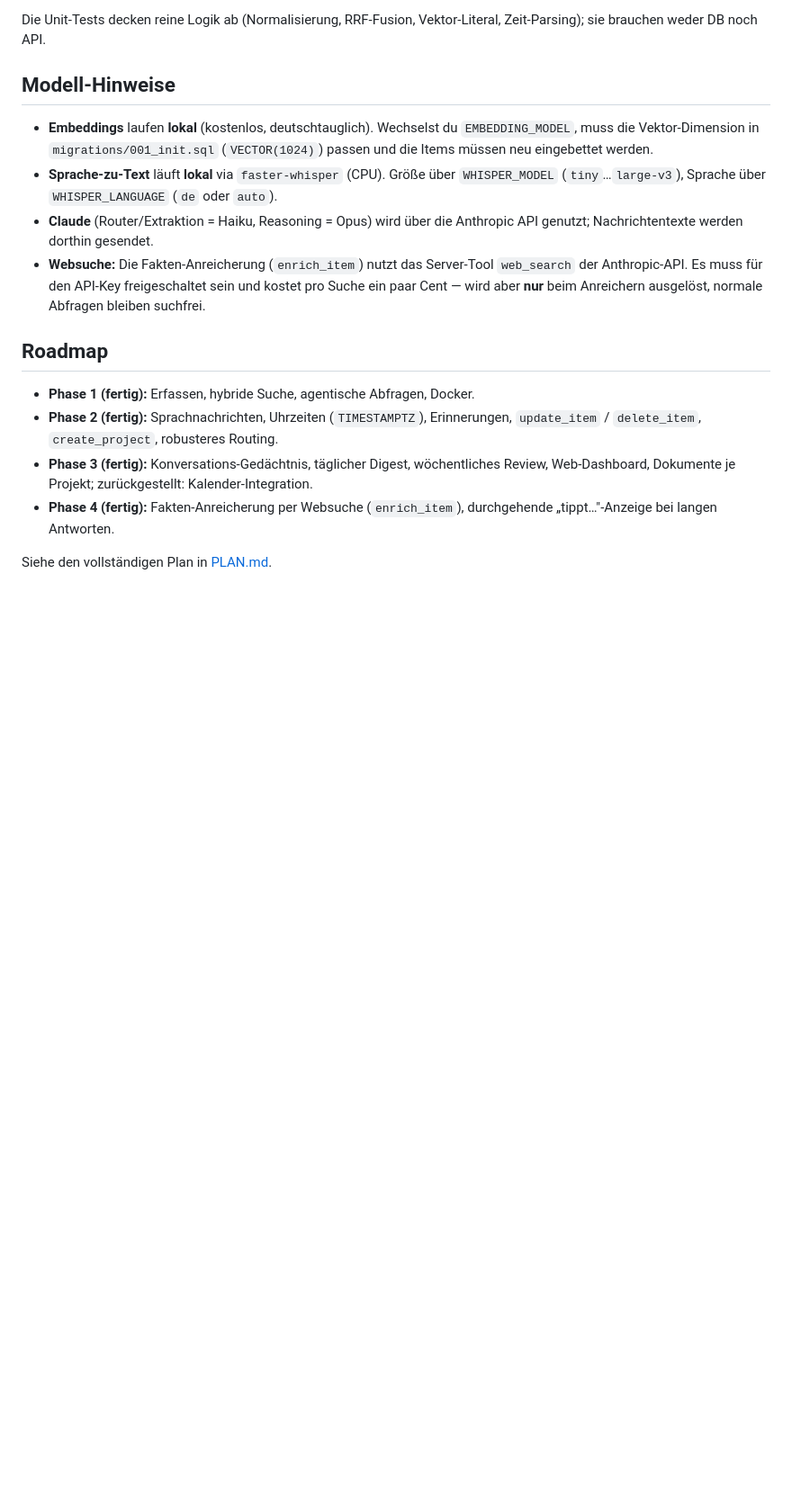
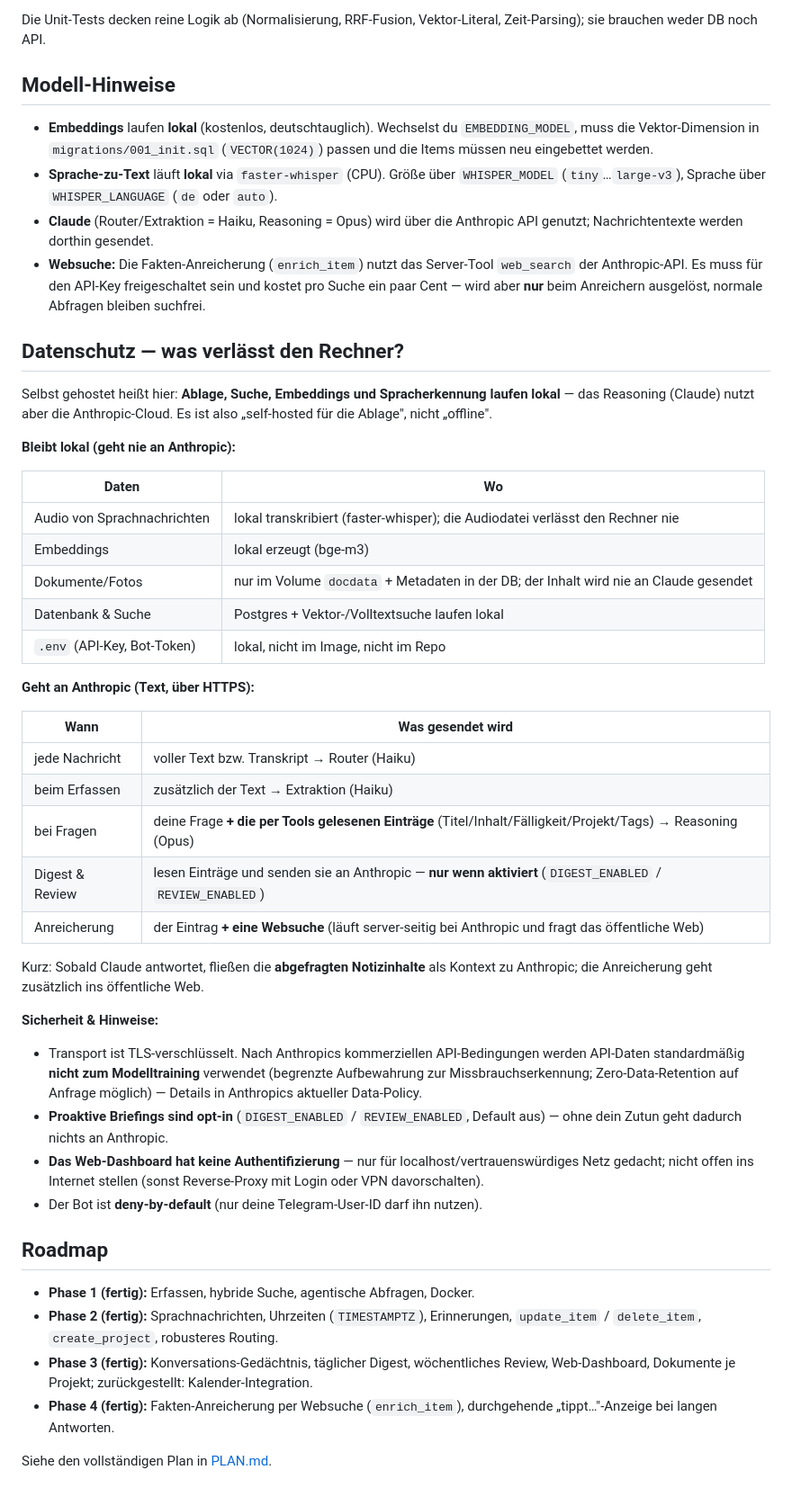
Before and after one commit to FloW572/Second-Brain, a Markdown page: README.md, the part around the change. Shown at 90% size. Drawn GitHub-style; blank space fills up the shorter version.

Commit message:
Document data flow to Anthropic and privacy notes in README
New 'Datenschutz' section: what stays local (audio, embeddings, documents, DB, search) vs. what is sent to Anthropic (message text, retrieved item contents, digest/review when enabled, enrichment + web search), plus TLS/no-training-by-default, opt-in briefings, the unauthenticated dashboard caveat, and deny-by-default auth.

```diff
--- a/README.md
+++ b/README.md
@@ -161,6 +161,45 @@ sie brauchen weder DB noch API.
   Anthropic-API. Es muss für den API-Key freigeschaltet sein und kostet pro Suche ein paar Cent —
   wird aber **nur** beim Anreichern ausgelöst, normale Abfragen bleiben suchfrei.
 
+## Datenschutz — was verlässt den Rechner?
+Selbst gehostet heißt hier: **Ablage, Suche, Embeddings und Spracherkennung laufen lokal** — das
+Reasoning (Claude) nutzt aber die Anthropic-Cloud. Es ist also „self-hosted für die Ablage", nicht
+„offline".
+
+**Bleibt lokal (geht nie an Anthropic):**
+
+| Daten | Wo |
+|---|---|
+| Audio von Sprachnachrichten | lokal transkribiert (faster-whisper); die Audiodatei verlässt den Rechner nie |
+| Embeddings | lokal erzeugt (bge-m3) |
+| Dokumente/Fotos | nur im Volume `docdata` + Metadaten in der DB; der Inhalt wird nie an Claude gesendet |
+| Datenbank & Suche | Postgres + Vektor-/Volltextsuche laufen lokal |
+| `.env` (API-Key, Bot-Token) | lokal, nicht im Image, nicht im Repo |
+
+**Geht an Anthropic (Text, über HTTPS):**
+
+| Wann | Was gesendet wird |
+|---|---|
+| jede Nachricht | voller Text bzw. Transkript → Router (Haiku) |
+| beim Erfassen | zusätzlich der Text → Extraktion (Haiku) |
+| bei Fragen | deine Frage **+ die per Tools gelesenen Einträge** (Titel/Inhalt/Fälligkeit/Projekt/Tags) → Reasoning (Opus) |
+| Digest & Review | lesen Einträge und senden sie an Anthropic — **nur wenn aktiviert** (`DIGEST_ENABLED` / `REVIEW_ENABLED`) |
+| Anreicherung | der Eintrag **+ eine Websuche** (läuft server-seitig bei Anthropic und fragt das öffentliche Web) |
+
+Kurz: Sobald Claude antwortet, fließen die **abgefragten Notizinhalte** als Kontext zu Anthropic;
+die Anreicherung geht zusätzlich ins öffentliche Web.
+
+**Sicherheit & Hinweise:**
+- Transport ist TLS-verschlüsselt. Nach Anthropics kommerziellen API-Bedingungen werden API-Daten
+  standardmäßig **nicht zum Modelltraining** verwendet (begrenzte Aufbewahrung zur
+  Missbrauchserkennung; Zero-Data-Retention auf Anfrage möglich) — Details in Anthropics aktueller
+  Data-Policy.
+- **Proaktive Briefings sind opt-in** (`DIGEST_ENABLED` / `REVIEW_ENABLED`, Default aus) — ohne dein
+  Zutun geht dadurch nichts an Anthropic.
+- **Das Web-Dashboard hat keine Authentifizierung** — nur für localhost/vertrauenswürdiges Netz
+  gedacht; nicht offen ins Internet stellen (sonst Reverse-Proxy mit Login oder VPN davorschalten).
+- Der Bot ist **deny-by-default** (nur deine Telegram-User-ID darf ihn nutzen).
+
 ## Roadmap
 - **Phase 1 (fertig):** Erfassen, hybride Suche, agentische Abfragen, Docker.
 - **Phase 2 (fertig):** Sprachnachrichten, Uhrzeiten (`TIMESTAMPTZ`), Erinnerungen,
```
